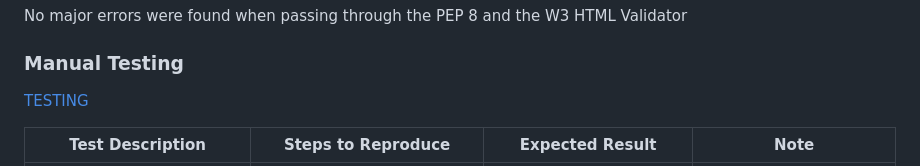
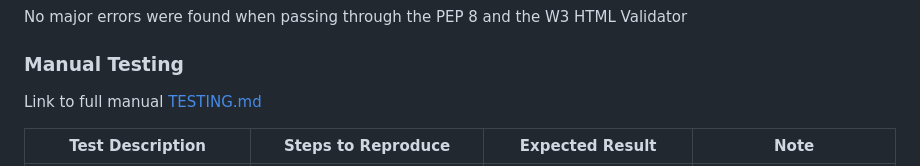
Before and after one commit to Edouard102/mae-restaurant, a Markdown page: README.md, the part around the change. Rendered like a GitHub page.

Commit message:
Syntax correction in readme.md

```diff
--- a/README.md
+++ b/README.md
@@ -184,7 +184,7 @@ No major errors were found when passing through the PEP 8 and the W3 HTML Valida
 
 ### Manual Testing
 
-[TESTING](TESTING.md)
+Link to full manual [TESTING.md](TESTING.md)
 
 | Test Description   | Steps to Reproduce | Expected Result  | Note   |
 |--------------------|--------------------|------------------|--------|
```
Also changed, not shown: TESTING.md (+64 -68 lines).
